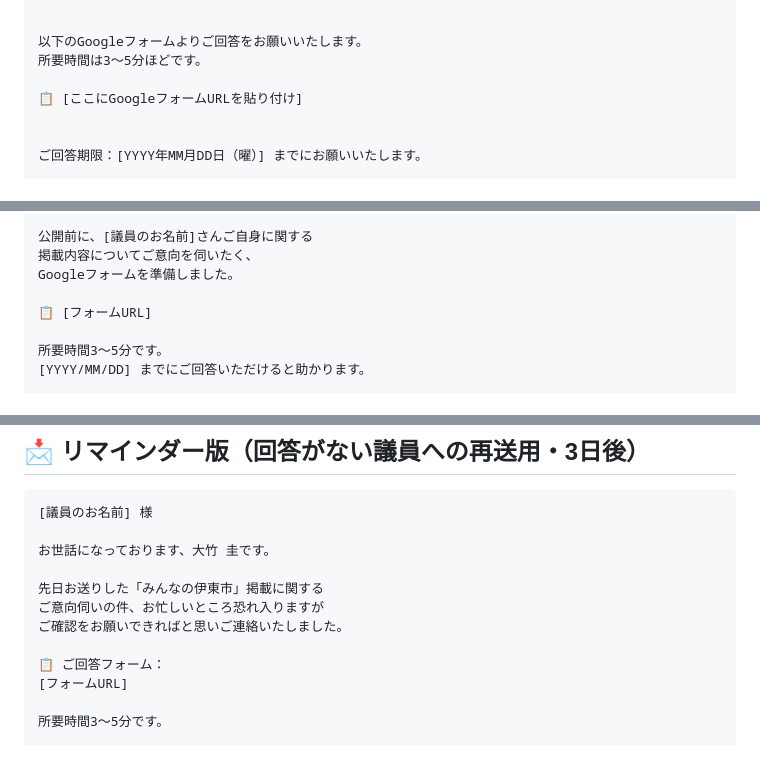
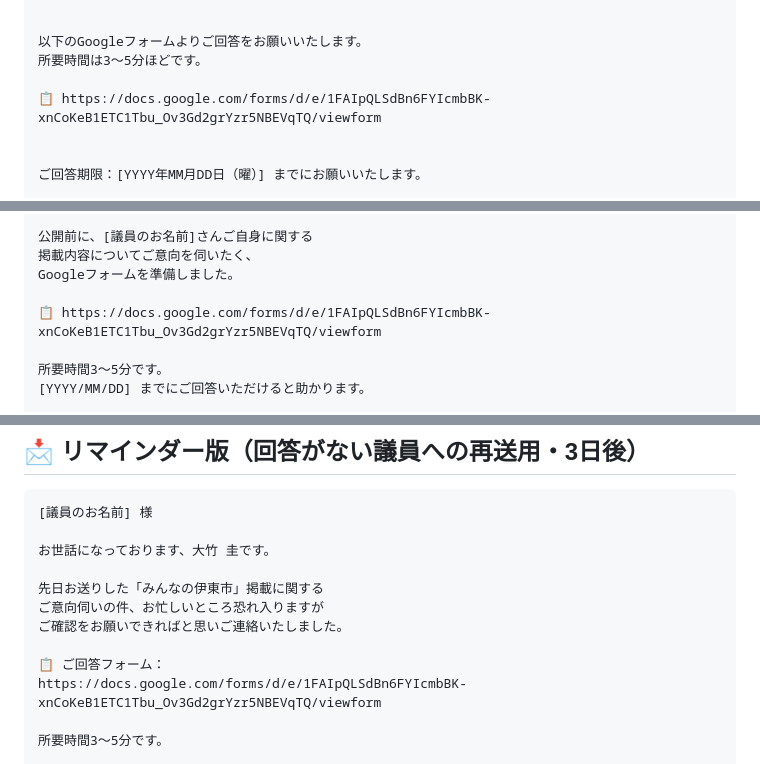
Before and after one commit to keiotake/ito-council-analysis, a Markdown page: LINE_WORKS_MESSAGE.md, 3 parts joined by grey strips. Rendered like a GitHub page.

Commit message:
議員向けGoogleフォーム作成完了＋メッセージにURL自動埋め込み
GAS createOutreachForm() 実行成功:
- フォーム: みんなの伊東市 - 議員向けご意向伺い
- Q1: 情報掲載の可否（3択＋修正希望箇所）
- Q2: 写真掲載（3択）
- Q3: 一言メッセージ掲載＋本文
- Q4: 連絡先・SNS（HP/X/Facebook/Instagram/その他）
- Q5: 自由記入

LINE_WORKS_MESSAGE.md と MEMBER_OUTREACH.md の
[フォームURL]プレースホルダーを実URLに置換。

Co-Authored-By: Claude Opus 4.7 (1M context) <noreply@anthropic.com>

```diff
--- a/LINE_WORKS_MESSAGE.md
+++ b/LINE_WORKS_MESSAGE.md
@@ -45,7 +45,7 @@ LINEワークスで議員に送るメッセージのコピペ用テンプレー
 以下のGoogleフォームよりご回答をお願いいたします。
 所要時間は3〜5分ほどです。
 
-📋 [ここにGoogleフォームURLを貼り付け]
+📋 https://docs.google.com/forms/d/e/1FAIpQLSdBn6FYIcmbBK-xnCoKeB1ETC1Tbu_Ov3Gd2grYzr5NBEVqTQ/viewform
 
 
 ご回答期限：[YYYY年MM月DD日（曜）] までにお願いいたします。
@@ -88,7 +88,7 @@ ka@oh-life.co.jp
 掲載内容についてご意向を伺いたく、
 Googleフォームを準備しました。
 
-📋 [フォームURL]
+📋 https://docs.google.com/forms/d/e/1FAIpQLSdBn6FYIcmbBK-xnCoKeB1ETC1Tbu_Ov3Gd2grYzr5NBEVqTQ/viewform
 
 所要時間3〜5分です。
 [YYYY/MM/DD] までにご回答いただけると助かります。
@@ -121,7 +121,7 @@ Googleフォームを準備しました。
 ご確認をお願いできればと思いご連絡いたしました。
 
 📋 ご回答フォーム：
-[フォームURL]
+https://docs.google.com/forms/d/e/1FAIpQLSdBn6FYIcmbBK-xnCoKeB1ETC1Tbu_Ov3Gd2grYzr5NBEVqTQ/viewform
 
 所要時間3〜5分です。
 
```
Also changed, not shown: MEMBER_OUTREACH.md (+1 -1 lines).
